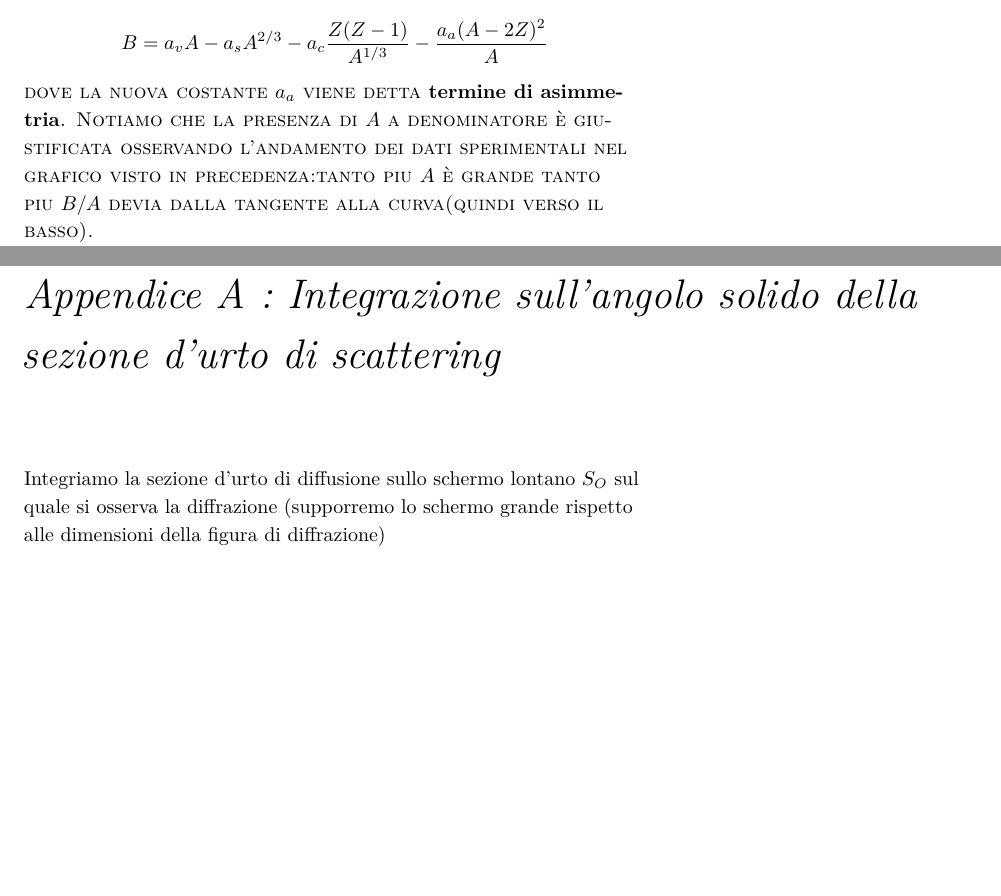
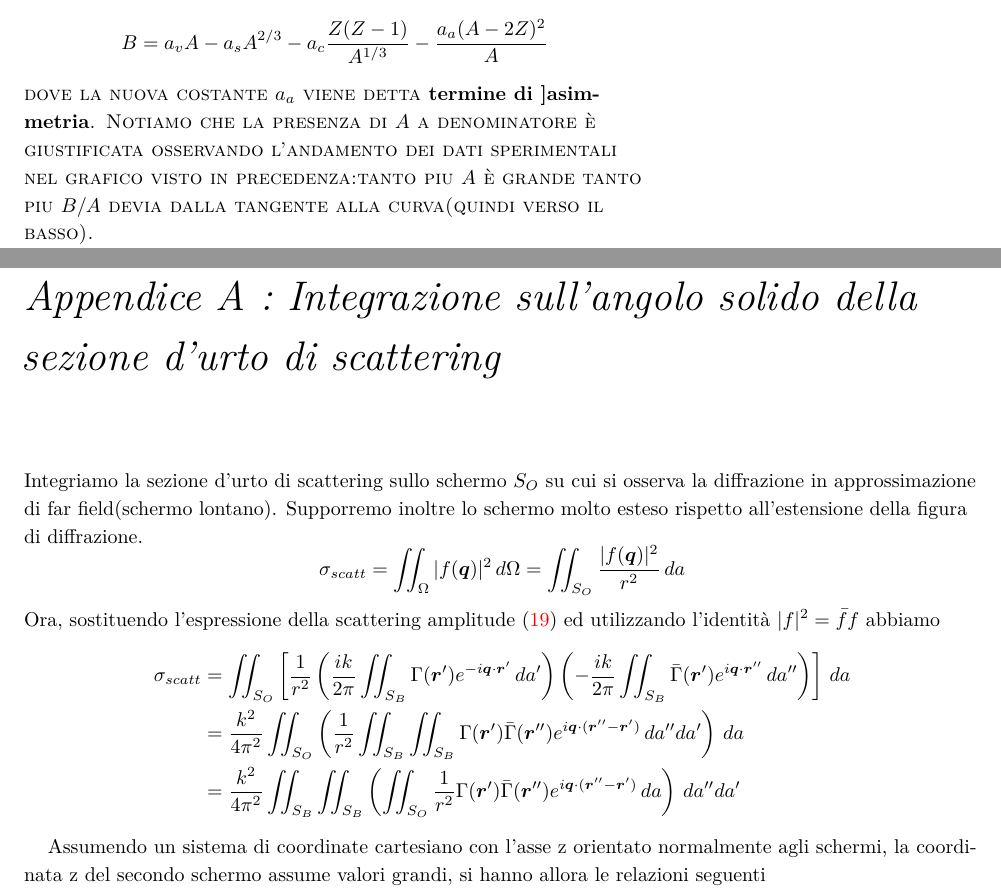
Before and after one commit to niccolozanotti/Fisica-nucleare-subnucleare, a LaTeX book (main.tex, which reads chapters/appendiceA.tex, chapters/modelli-nucleari.tex): two parts of pages 52 and 73 of 79, joined at a grey line, cut so that both start at the same text, the shorter picture padded with empty space. Compiled offline with XeLaTeX; a LaTeX package or settings file that is missing is left out.

Commit message:
Started appendix A.

```diff
--- a/chapters/appendiceA.tex
+++ b/chapters/appendiceA.tex
@@ -1,2 +1,33 @@
-Integriamo la sezione d’urto di diffusione sullo schermo lontano $ S_O$ sul quale si osserva la diffrazione
-(supporremo lo schermo grande rispetto alle dimensioni della figura di diffrazione)
+\begin{fullwidth}
+    Integriamo la sezione d'urto di scattering sullo schermo $ S_O$ su cui si osserva la diffrazione in approssimazione di
+    far field(schermo lontano).
+    Supporremo inoltre lo schermo molto esteso rispetto all'estensione della figura di diffrazione.
+    \[
+        \sigma_{scatt} = \iint_{\Omega} |f(\bm{q})|^2 \, d \Omega = \iint_{S_O} \frac{|f(\bm{q})|^2}{r^2} \, da
+    \]
+    Ora, sostituendo l'espressione della scattering amplitude (\ref{eq:scattering-amplitude}) ed utilizzando l'identità
+    $ |f|^2 = \bar{f}f$ abbiamo
+    \begin{align*}
+        \sigma_{scatt} &= \iint_{S_O} \left[
+            \frac{1}{{r}^{2}} \left(
+            \frac{ik}{2 \pi} \iint_{S_B} \Gamma(\bm{r}')
+            e^{-i \bm{q} \cdot \bm{r}'} \, da'
+            \right)
+            \left( - \frac{ik}{2 \pi} \iint_{S_B} \bar{\Gamma}(\bm{r}') e^{i \bm{q} \cdot \bm{r}''} \, da'' \right)
+            \right] \,  da \\
+        & =  \frac{{k}^{2}}{4 \pi^2} \iint_{S_O} \left( \frac{1}{{r}^{2}} \iint_{S_B}  \iint_{S_B}
+        \Gamma(\bm{r}') \bar{\Gamma}(\bm{r}'') e^{i \bm{q} \cdot (\bm{r}''-\bm{r}')} \, da'' da' \right) \, da \\
+        & = \frac{{k}^{2}}{4 \pi^2}  \iint_{S_B}  \iint_{S_B}\left(\iint_{S_O} \frac{1}{{r}^{2}}
+        \Gamma(\bm{r}') \bar{\Gamma}(\bm{r}'') e^{i \bm{q} \cdot (\bm{r}''-\bm{r}')} \, da \right) \, da'' da'
+    \end{align*}
+
+    Assumendo un sistema di coordinate cartesiano con l’asse z orientato normalmente agli schermi, la coordinata z
+    del secondo schermo assume valori grandi, si hanno allora le relazioni seguenti
+
+
+
+
+
+
+
+\end{fullwidth}
--- a/chapters/modelli-nucleari.tex
+++ b/chapters/modelli-nucleari.tex
@@ -153,7 +153,7 @@ legame nucleare
 \[
 	B = a_{v}A - a_{s}A^{2/3} - a_{c} \frac{Z(Z-1)}{A^{1/3}} - \frac{a_{a}(A-2Z)^{2}}{A}
 \]
-dove la nuova costante \(a_{a}\) viene detta \textbf{termine di asimmetria}.
+dove la nuova costante \(a_{a}\) viene detta \textbf{termine di ]asimmetria}.
 Notiamo che la presenza di \(A\) a denominatore è
 giustificata osservando l'andamento dei dati sperimentali nel grafico
 visto in precedenza:tanto piu \(A\) è grande tanto piu \(B / A\) devia
```
Also changed, not shown: chapters/appendiceB.tex (deleted, +0 -1 lines).
